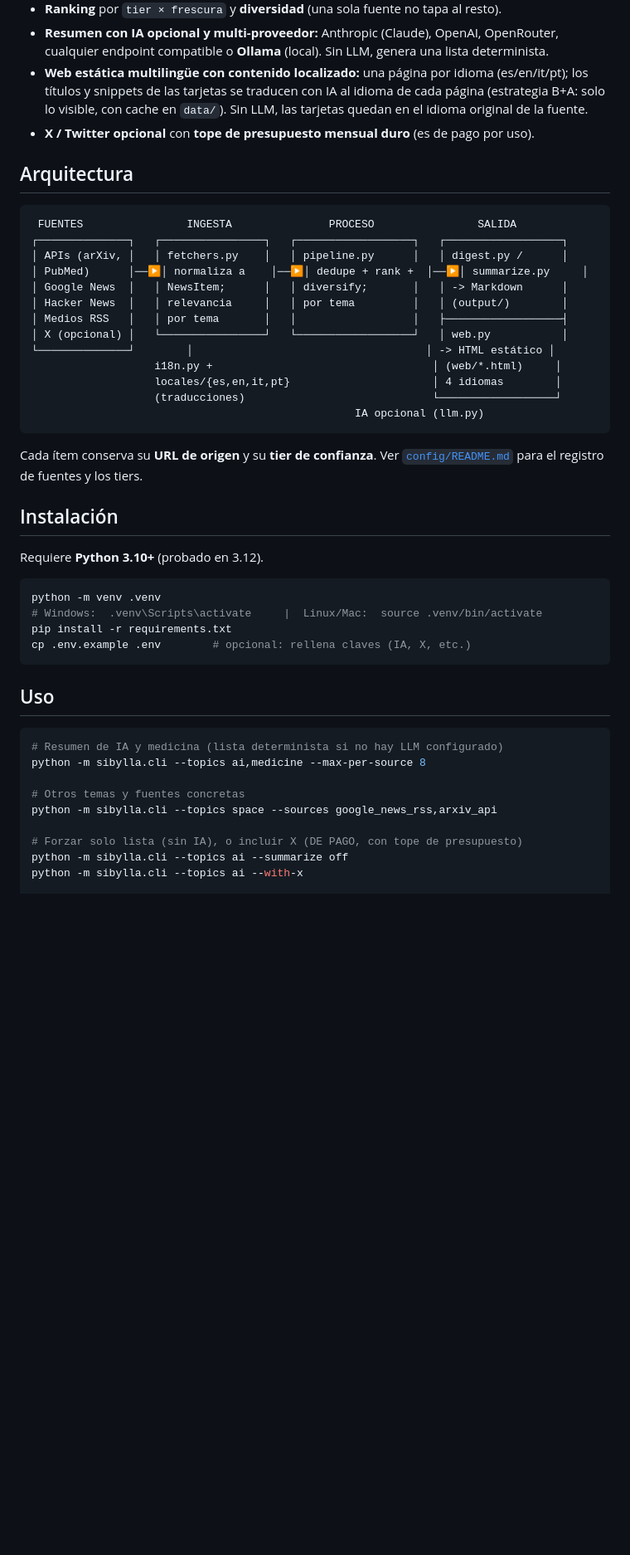
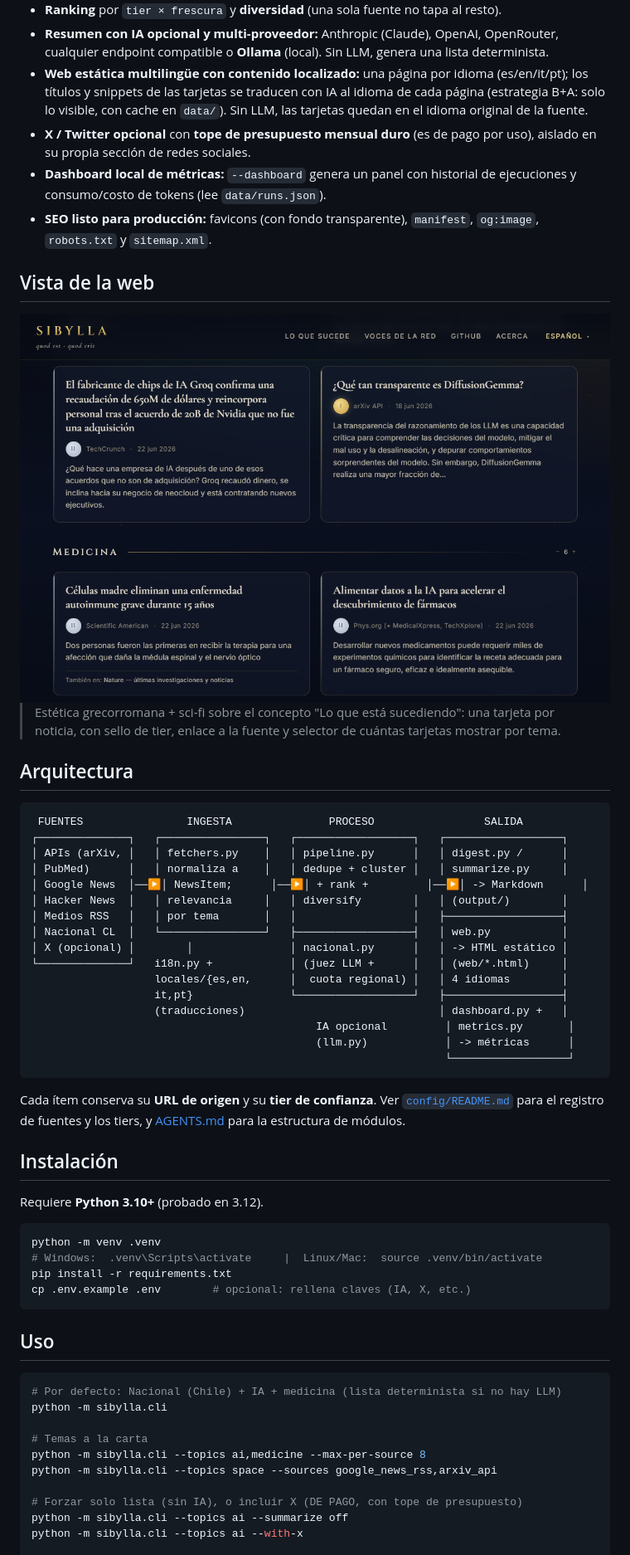
Before and after one commit to JavFuentes/sibylla, a Markdown page: README.md, the part around one of its changes. Shown at 83% size. Drawn GitHub-style; pictures changed too: images/screenshot-web.png (added); blank space fills up the shorter version.

````diff
--- a/README.md
+++ b/README.md
@@ -17,27 +42,40 @@ Sibylla revisa cada cierto tiempo temas que te interesan (empezando por **cienci
 - **Ranking** por `tier × frescura` y **diversidad** (una sola fuente no tapa al resto).
 - **Resumen con IA opcional y multi-proveedor:** Anthropic (Claude), OpenAI, OpenRouter, cualquier endpoint compatible o **Ollama** (local). Sin LLM, genera una lista determinista.
 - **Web estática multilingüe con contenido localizado:** una página por idioma (es/en/it/pt); los títulos y snippets de las tarjetas se traducen con IA al idioma de cada página (estrategia B+A: solo lo visible, con cache en `data/`). Sin LLM, las tarjetas quedan en el idioma original de la fuente.
-- **X / Twitter opcional** con **tope de presupuesto mensual duro** (es de pago por uso).
+- **X / Twitter opcional** con **tope de presupuesto mensual duro** (es de pago por uso), aislado en su propia sección de redes sociales.
+- **Dashboard local de métricas:** `--dashboard` genera un panel con historial de ejecuciones y consumo/costo de tokens (lee `data/runs.json`).
+- **SEO listo para producción:** favicons (con fondo transparente), `manifest`, `og:image`, `robots.txt` y `sitemap.xml`.
+
+## Vista de la web
+
+<div align="center">
+<img src="images/screenshot-web.png" alt="Captura de la web de Sibylla" width="720" />
+</div>
+
+> Estética grecorromana + sci-fi sobre el concepto "Lo que está sucediendo": una tarjeta por noticia, con sello de tier, enlace a la fuente y selector de cuántas tarjetas mostrar por tema.
 
 ## Arquitectura
 
 ```
- FUENTES                INGESTA               PROCESO                SALIDA
+ FUENTES                INGESTA               PROCESO                 SALIDA
 ┌──────────────┐   ┌────────────────┐   ┌──────────────────┐   ┌──────────────────┐
 │ APIs (arXiv, │   │ fetchers.py    │   │ pipeline.py      │   │ digest.py /      │
-│ PubMed)      │──▶│ normaliza a    │──▶│ dedupe + rank +  │──▶│ summarize.py     │
-│ Google News  │   │ NewsItem;      │   │ diversify;       │   │ -> Markdown      │
-│ Hacker News  │   │ relevancia     │   │ por tema         │   │ (output/)        │
+│ PubMed)      │   │ normaliza a    │   │ dedupe + cluster │   │ summarize.py     │
+│ Google News  │──▶│ NewsItem;      │──▶│ + rank +         │──▶│ -> Markdown      │
+│ Hacker News  │   │ relevancia     │   │ diversify        │   │ (output/)        │
 │ Medios RSS   │   │ por tema       │   │                  │   ├──────────────────┤
-│ X (opcional) │   └────────────────┘   └──────────────────┘   │ web.py           │
-└──────────────┘        │                                    │ -> HTML estático │
-                   i18n.py +                                  │ (web/*.html)     │
-                   locales/{es,en,it,pt}                      │ 4 idiomas        │
-                   (traducciones)                             └──────────────────┘
-                                                  IA opcional (llm.py)
+│ Nacional CL  │   └────────────────┘   ├──────────────────┤   │ web.py           │
+│ X (opcional) │        │               │ nacional.py      │   │ -> HTML estático │
+└──────────────┘   i18n.py +            │ (juez LLM +      │   │ (web/*.html)     │
+                   locales/{es,en,      │  cuota regional) │   │ 4 idiomas        │
+                   it,pt}               └──────────────────┘   ├──────────────────┤
+                   (traducciones)                              │ dashboard.py +   │
+                                            IA opcional         │ metrics.py       │
+                                            (llm.py)            │ -> métricas      │
+                                                                └──────────────────┘
 ```
 
-Cada ítem conserva su **URL de origen** y su **tier de confianza**. Ver [`config/README.md`](config/README.md) para el registro de fuentes y los tiers.
+Cada ítem conserva su **URL de origen** y su **tier de confianza**. Ver [`config/README.md`](config/README.md) para el registro de fuentes y los tiers, y [AGENTS.md](AGENTS.md) para la estructura de módulos.
 
 ## Instalación
 
@@ -53,10 +91,11 @@ cp .env.example .env        # opcional: rellena claves (IA, X, etc.)
 ## Uso
 
 ```bash
-# Resumen de IA y medicina (lista determinista si no hay LLM configurado)
+# Por defecto: Nacional (Chile) + IA + medicina (lista determinista si no hay LLM)
+python -m sibylla.cli
+
+# Temas a la carta
 python -m sibylla.cli --topics ai,medicine --max-per-source 8
-
-# Otros temas y fuentes concretas
 python -m sibylla.cli --topics space --sources google_news_rss,arxiv_api
 
 # Forzar solo lista (sin IA), o incluir X (DE PAGO, con tope de presupuesto)
````
Also changed, not shown: other parts of README.md (+43 -9 lines).
